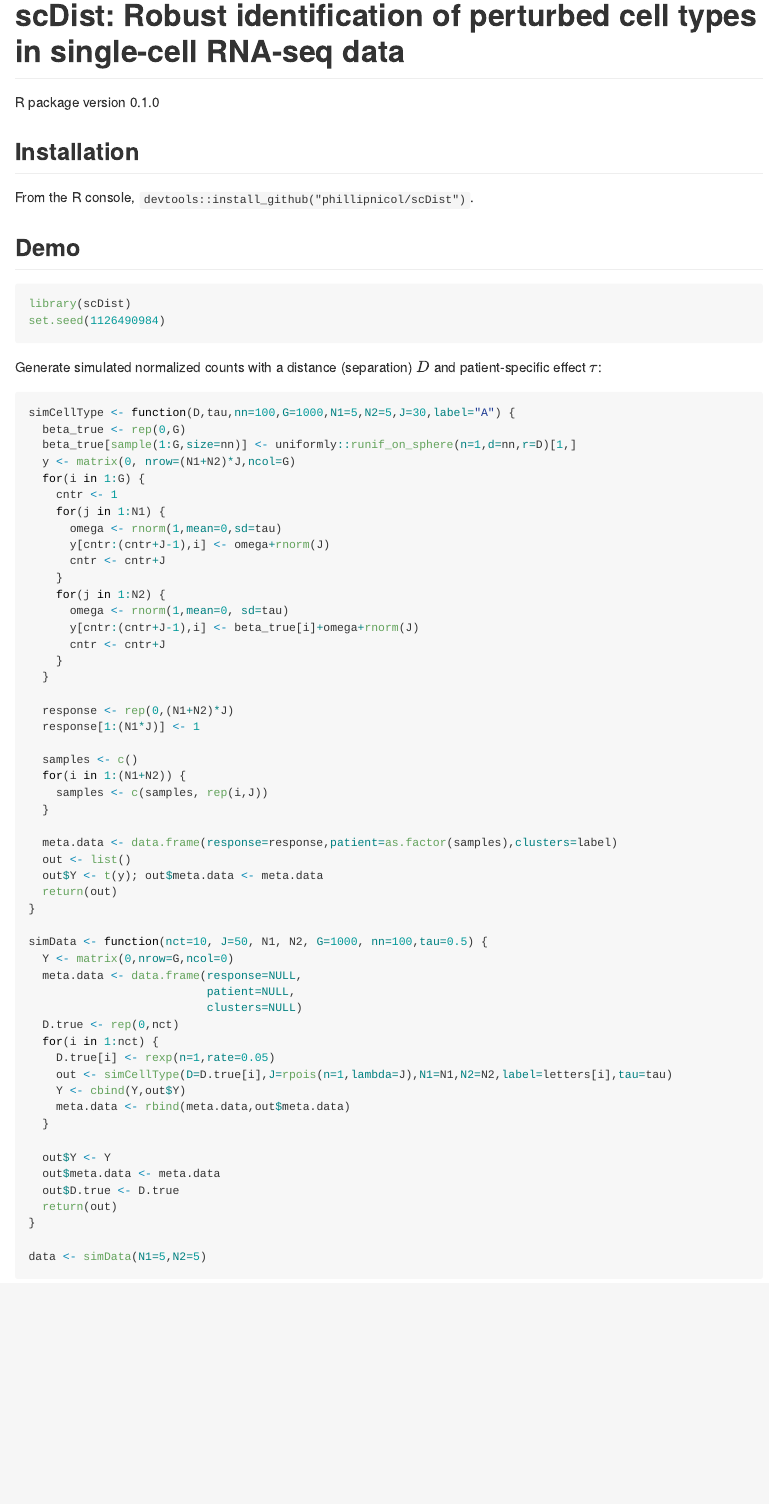
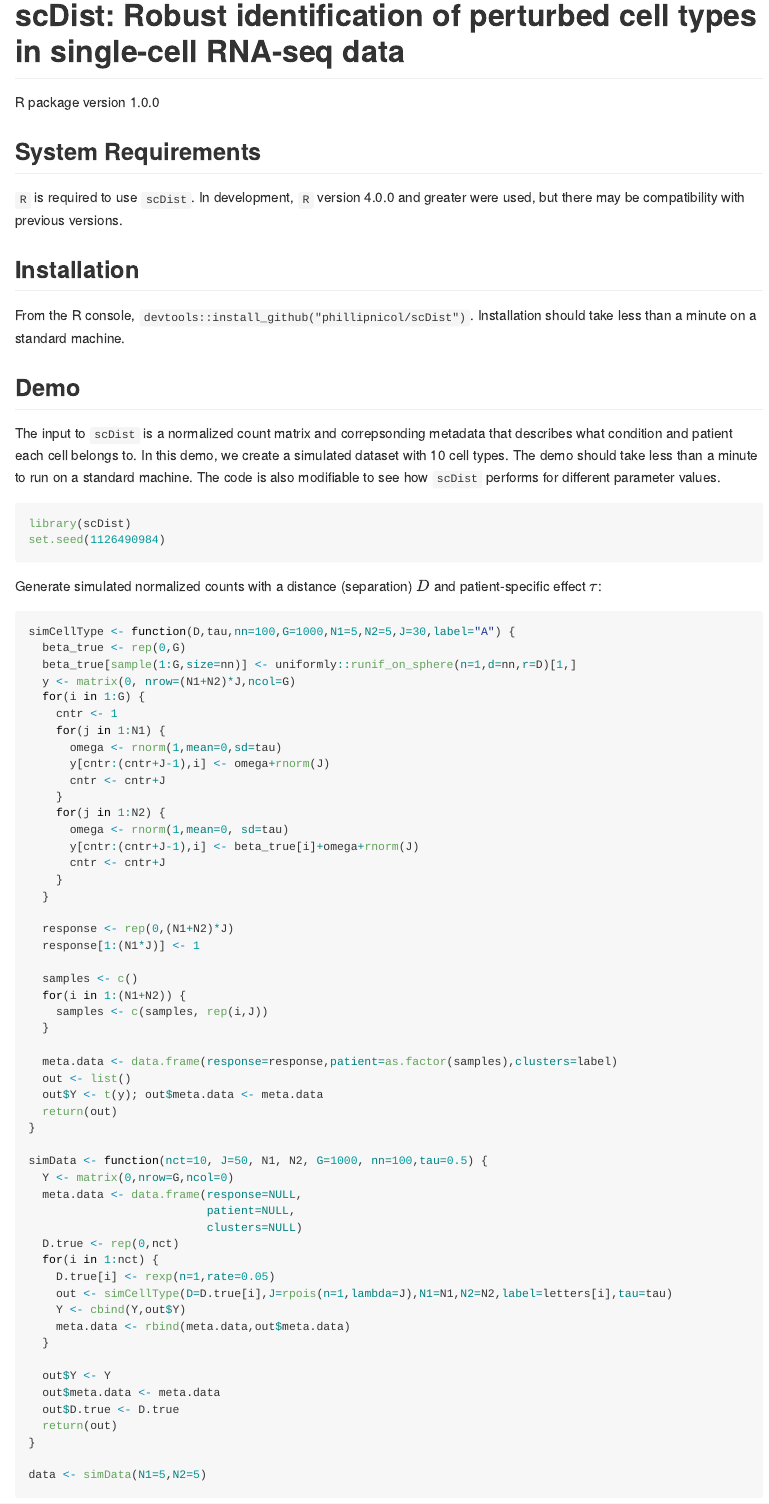
Before and after one commit to phillipnicol/scDist, an R Markdown document (README.Rmd): the page in a window 1100 px wide, from its top. The pictures show the output file README.md that the author committed with the source, drawn offline in the style of GitHub.

Commit message:
Updating Readme

````diff
--- a/README.Rmd
+++ b/README.Rmd
@@ -1,6 +1,6 @@
 ---
 title: "scDist: Robust identification of perturbed cell types in single-cell RNA-seq data"
-author: "R package version 0.1.0"
+author: "R package version 1.0.0"
 output: github_document
 ---
 
@@ -8,11 +8,17 @@
 knitr::opts_chunk$set(echo = TRUE)
 ```
 
+## System Requirements
+
+`R` is required to use `scDist`. In development, `R` version 4.0.0 and greater were used, but there may be compatibility with previous versions.
+
 ## Installation
 
-From the R console, `devtools::install_github("phillipnicol/scDist")`.
+From the R console, `devtools::install_github("phillipnicol/scDist")`. Installation should take less than a minute on a standard machine.
 
 ## Demo
+
+The input to `scDist` is a normalized count matrix and correpsonding metadata that describes what condition and patient each cell belongs to. In this demo, we create a simulated dataset with 10 cell types. The demo should take less than a minute to run on a standard machine. The code is also modifiable to see how `scDist` performs for different parameter values.
 
 ```{r}
 library(scDist)
````
Also changed, not shown: README.md, README.Rmd (6 more changed lines), 1 other file.
